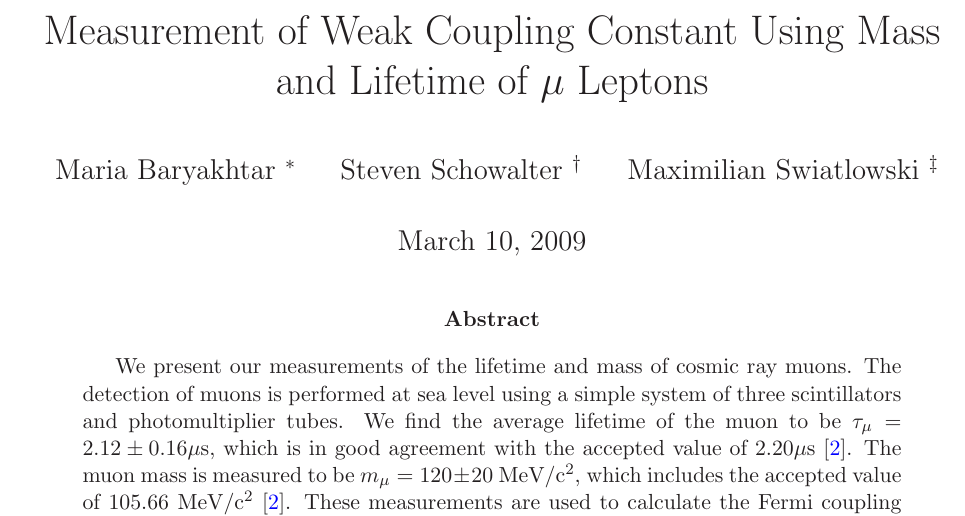
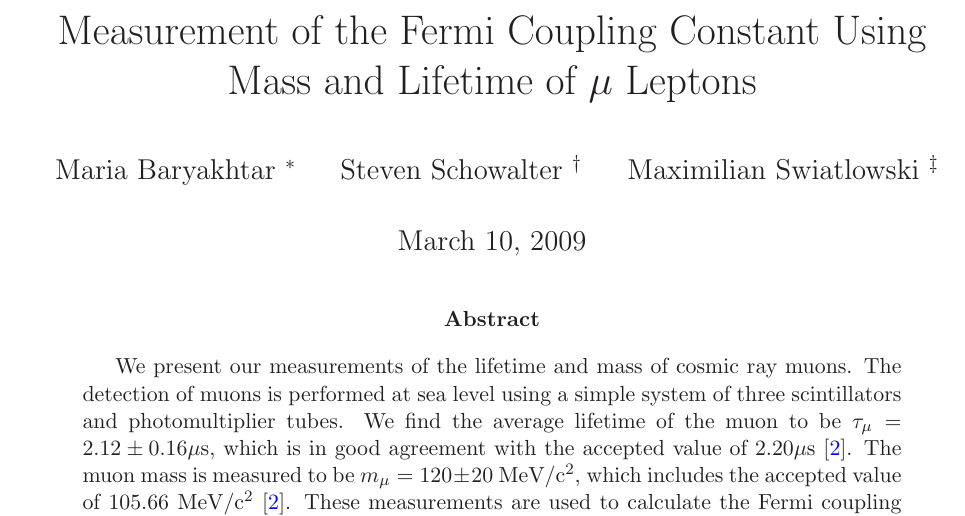
Before and after one commit to mswiatlo/phys191mms, a LaTeX paper (muon_writeup/writeup.tex): part of page 1 of 22, cut so that both start at the same text. Compiled offline with LaTeX, dvips and Ghostscript.

Commit message:
of the fermi

```diff
--- a/muon_writeup/writeup.tex
+++ b/muon_writeup/writeup.tex
@@ -18,14 +18,14 @@
 \usepackage{epstopdf}
 \usepackage{epsfig}
 \usepackage{psfig}
-\usepackage[dvips, bookmarks, colorlinks=true, linkcolor=blue, citecolor=blue, pdftitle={Measurement of Fermi Coupling Constant Using Mass and Lifetime of mu Leptons}, pdfauthor={Baryakhtar, Schowalter, Swiatlowski}, pdfsubject={Physics 191 Lab Report}, pdfkeywords={muon, physics, 191}]{hyperref}
+\usepackage[dvips, bookmarks, colorlinks=true, linkcolor=blue, citecolor=blue, pdftitle={Measurement of the Fermi Coupling Constant Using Mass and Lifetime of mu Leptons}, pdfauthor={Baryakhtar, Schowalter, Swiatlowski}, pdfsubject={Physics 191 Lab Report}, pdfkeywords={muon, physics, 191}]{hyperref}
 \DeclareGraphicsRule{.tif}{png}{.png}{`convert #1 `dirname #1`/`basename #1 .tif`.png}
 \usepackage{cite}
 
 
 \begin{document}
 
-\title{Measurement of Weak Coupling Constant Using Mass and Lifetime
+\title{Measurement of the Fermi Coupling Constant Using Mass and Lifetime
 of $\mu$ Leptons} \author{Maria Baryakhtar \footnote{Produced
 Introduction and Background (Sections \ref{introduction},
 \ref{background}) and Appendix ~\ref{masscalibration}} \and Steven
```
